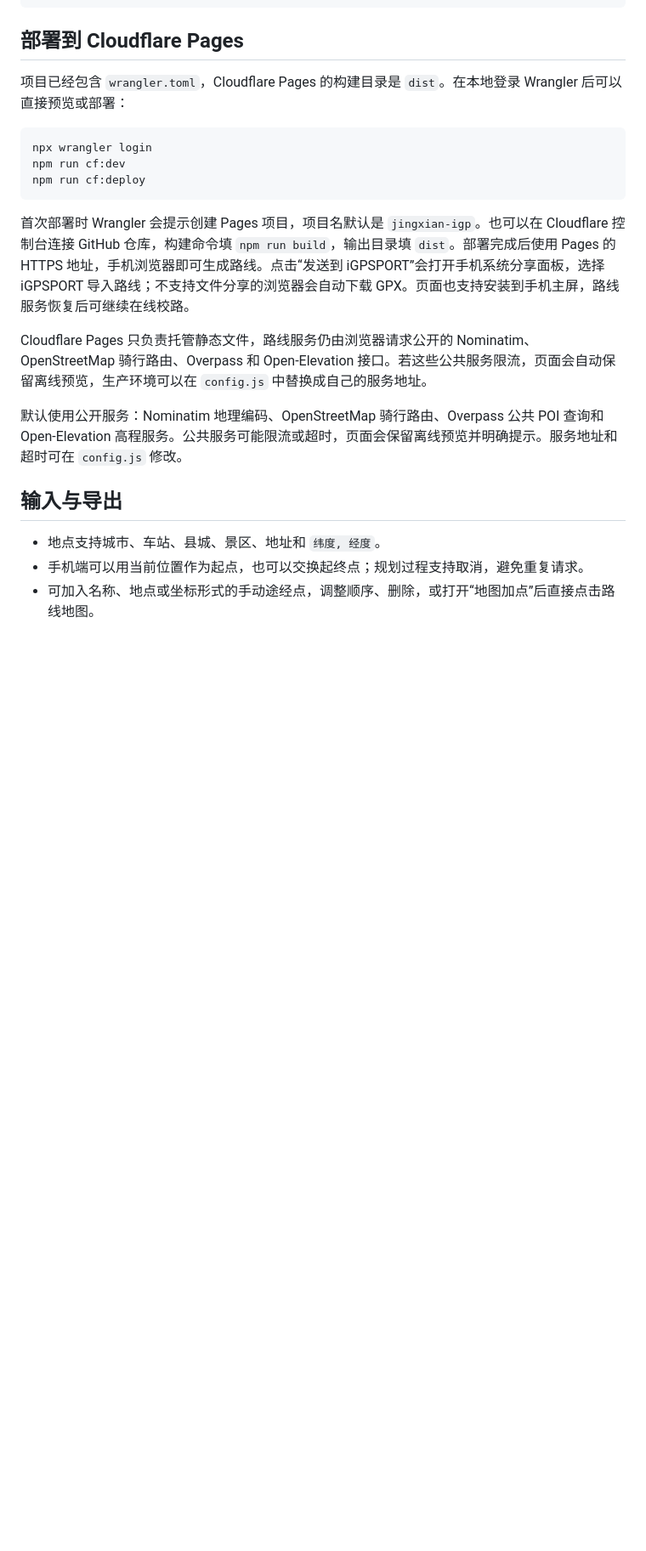
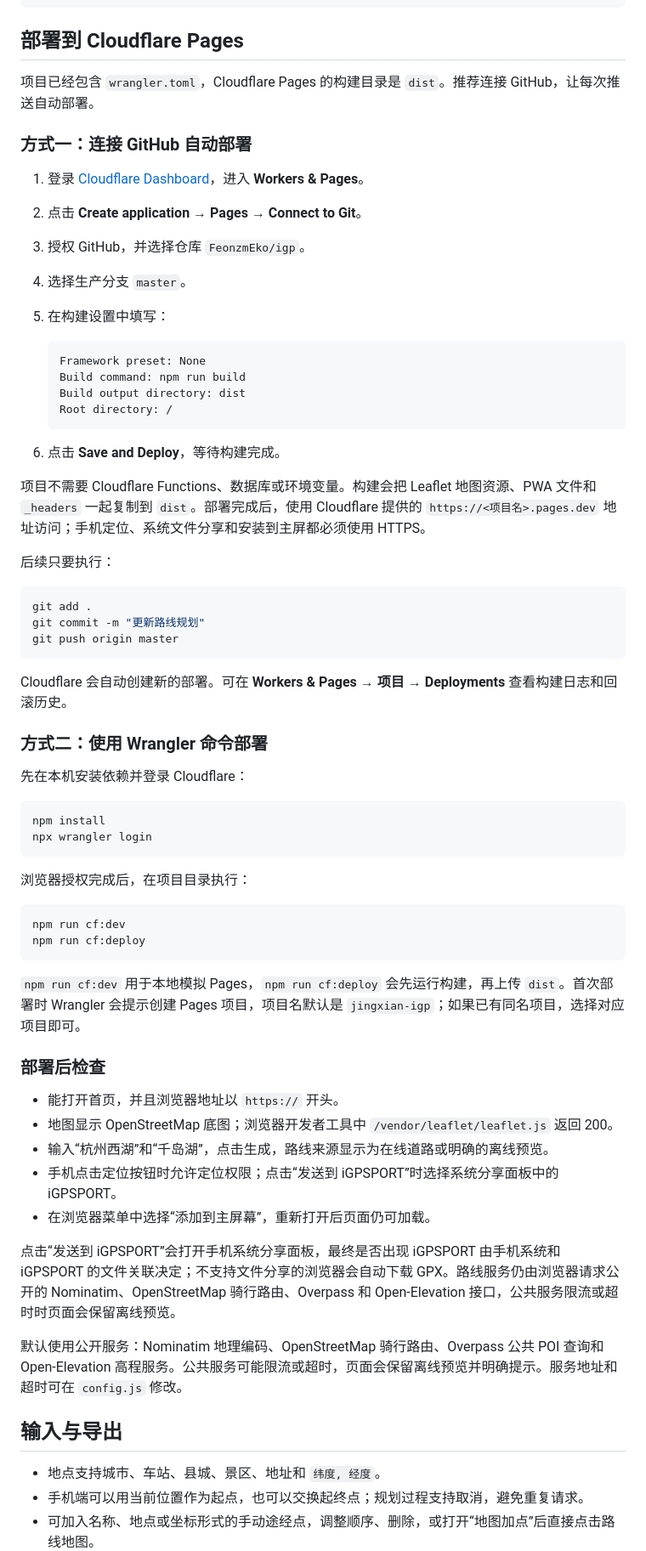
Before and after one commit to FeonzmEko/igp, a Markdown page: README.md, the part around the change. Shown at 85% size. Rendered like a GitHub page; blank space fills up the shorter version.

Commit message:
补充 Cloudflare Pages 部署说明

````diff
--- a/README.md
+++ b/README.md
@@ -20,17 +20,64 @@ npm run build
 
 ## 部署到 Cloudflare Pages
 
-项目已经包含 `wrangler.toml`，Cloudflare Pages 的构建目录是 `dist`。在本地登录 Wrangler 后可以直接预览或部署：
+项目已经包含 `wrangler.toml`，Cloudflare Pages 的构建目录是 `dist`。推荐连接 GitHub，让每次推送自动部署。
+
+### 方式一：连接 GitHub 自动部署
+
+1. 登录 [Cloudflare Dashboard](https://dash.cloudflare.com/)，进入 **Workers & Pages**。
+2. 点击 **Create application → Pages → Connect to Git**。
+3. 授权 GitHub，并选择仓库 `FeonzmEko/igp`。
+4. 选择生产分支 `master`。
+5. 在构建设置中填写：
+
+   ```text
+   Framework preset: None
+   Build command: npm run build
+   Build output directory: dist
+   Root directory: /
+   ```
+
+6. 点击 **Save and Deploy**，等待构建完成。
+
+项目不需要 Cloudflare Functions、数据库或环境变量。构建会把 Leaflet 地图资源、PWA 文件和 `_headers` 一起复制到 `dist`。部署完成后，使用 Cloudflare 提供的 `https://<项目名>.pages.dev` 地址访问；手机定位、系统文件分享和安装到主屏都必须使用 HTTPS。
+
+后续只要执行：
 
 ```powershell
+git add .
+git commit -m "更新路线规划"
+git push origin master
+```
+
+Cloudflare 会自动创建新的部署。可在 **Workers & Pages → 项目 → Deployments** 查看构建日志和回滚历史。
+
+### 方式二：使用 Wrangler 命令部署
+
+先在本机安装依赖并登录 Cloudflare：
+
+```powershell
+npm install
 npx wrangler login
+```
+
+浏览器授权完成后，在项目目录执行：
+
+```powershell
 npm run cf:dev
 npm run cf:deploy
 ```
 
-首次部署时 Wrangler 会提示创建 Pages 项目，项目名默认是 `jingxian-igp`。也可以在 Cloudflare 控制台连接 GitHub 仓库，构建命令填 `npm run build`，输出目录填 `dist`。部署完成后使用 Pages 的 HTTPS 地址，手机浏览器即可生成路线。点击“发送到 iGPSPORT”会打开手机系统分享面板，选择 iGPSPORT 导入路线；不支持文件分享的浏览器会自动下载 GPX。页面也支持安装到手机主屏，路线服务恢复后可继续在线校路。
+`npm run cf:dev` 用于本地模拟 Pages，`npm run cf:deploy` 会先运行构建，再上传 `dist`。首次部署时 Wrangler 会提示创建 Pages 项目，项目名默认是 `jingxian-igp`；如果已有同名项目，选择对应项目即可。
 
-Cloudflare Pages 只负责托管静态文件，路线服务仍由浏览器请求公开的 Nominatim、OpenStreetMap 骑行路由、Overpass 和 Open-Elevation 接口。若这些公共服务限流，页面会自动保留离线预览，生产环境可以在 `config.js` 中替换成自己的服务地址。
+### 部署后检查
+
+- 能打开首页，并且浏览器地址以 `https://` 开头。
+- 地图显示 OpenStreetMap 底图；浏览器开发者工具中 `/vendor/leaflet/leaflet.js` 返回 200。
+- 输入“杭州西湖”和“千岛湖”，点击生成，路线来源显示为在线道路或明确的离线预览。
+- 手机点击定位按钮时允许定位权限；点击“发送到 iGPSPORT”时选择系统分享面板中的 iGPSPORT。
+- 在浏览器菜单中选择“添加到主屏幕”，重新打开后页面仍可加载。
+
+点击“发送到 iGPSPORT”会打开手机系统分享面板，最终是否出现 iGPSPORT 由手机系统和 iGPSPORT 的文件关联决定；不支持文件分享的浏览器会自动下载 GPX。路线服务仍由浏览器请求公开的 Nominatim、OpenStreetMap 骑行路由、Overpass 和 Open-Elevation 接口，公共服务限流或超时时页面会保留离线预览。
 
 默认使用公开服务：Nominatim 地理编码、OpenStreetMap 骑行路由、Overpass 公共 POI 查询和 Open-Elevation 高程服务。公共服务可能限流或超时，页面会保留离线预览并明确提示。服务地址和超时可在 `config.js` 修改。
 
````
